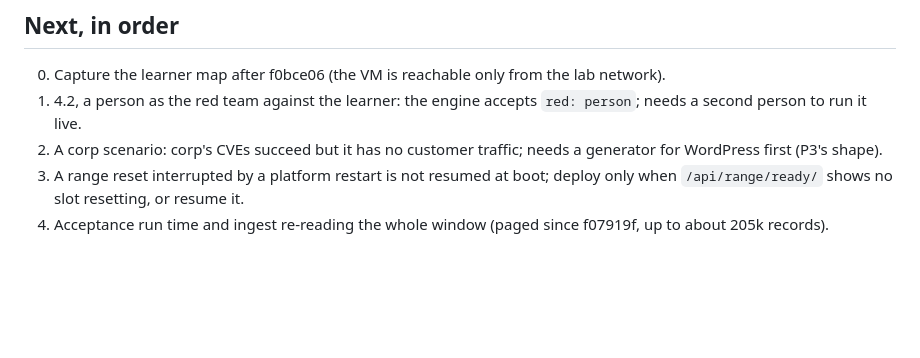
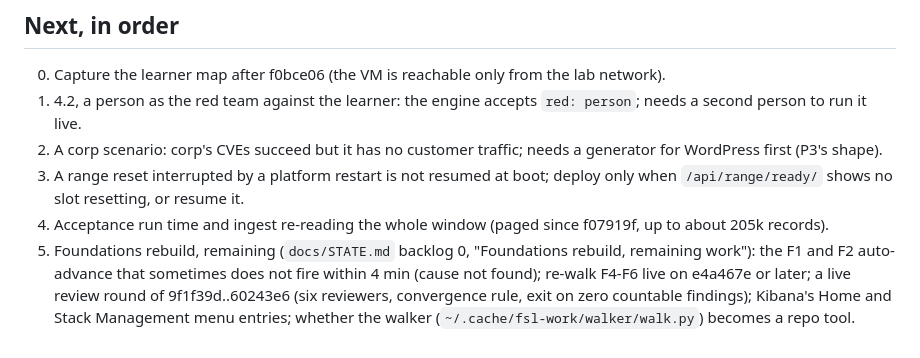
Before and after one commit to Nekonic/fsl-project-mvp, a Markdown page: docs/state/now.md, the part around the change. Drawn GitHub-style; blank space fills up the shorter version.

```diff
--- a/docs/state/now.md
+++ b/docs/state/now.md
@@ -205,3 +205,10 @@ http://192.168.0.110:5000) and the Internet.
    deploy only when `/api/range/ready/` shows no slot resetting, or resume it.
 4. Acceptance run time and ingest re-reading the whole window (paged since
    f07919f, up to about 205k records).
+5. Foundations rebuild, remaining (`docs/STATE.md` backlog 0, "Foundations
+   rebuild, remaining work"): the F1 and F2 auto-advance that sometimes does
+   not fire within 4 min (cause not found); re-walk F4-F6 live on e4a467e or
+   later; a live review round of 9f1f39d..60243e6 (six reviewers, convergence
+   rule, exit on zero countable findings); Kibana's Home and Stack Management
+   menu entries; whether the walker (`~/.cache/fsl-work/walker/walk.py`)
+   becomes a repo tool.
```
Also changed, not shown: docs/OPENSTACK.md (+5 -0 lines), docs/STATE.md (+25 -0 lines).
